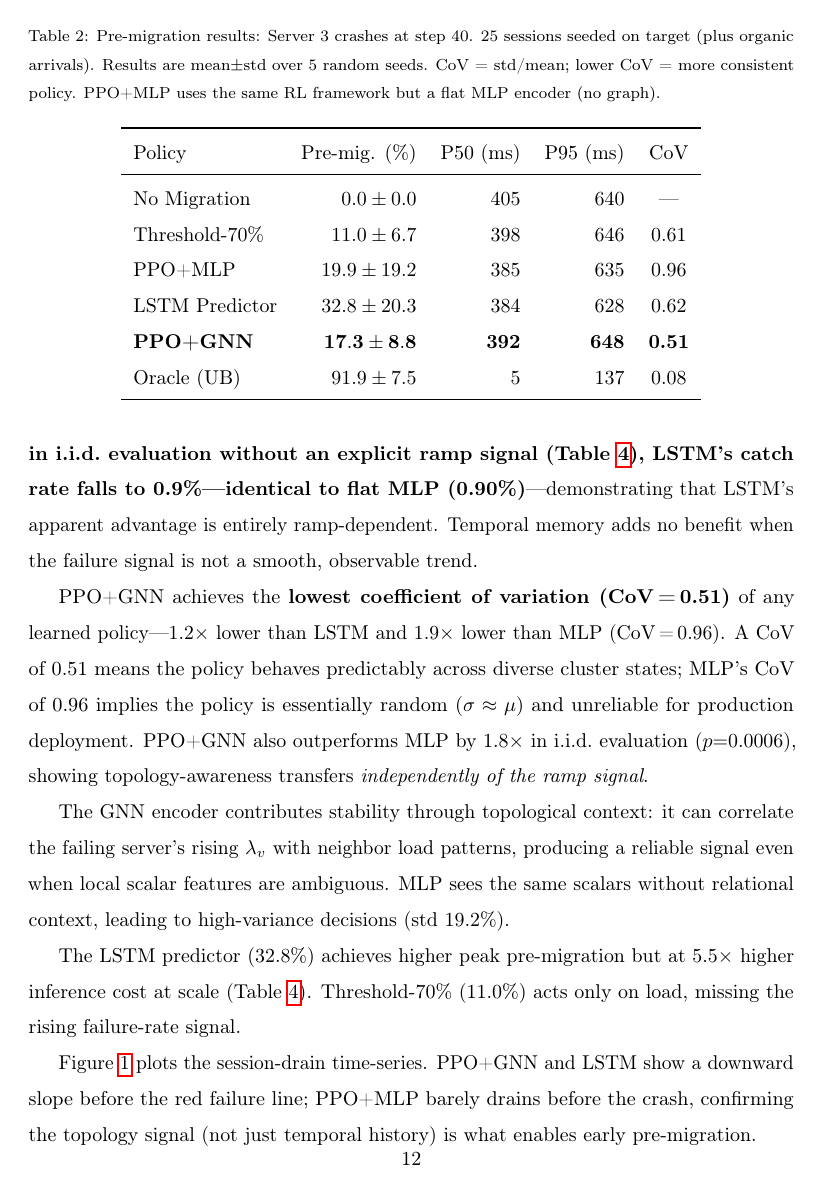
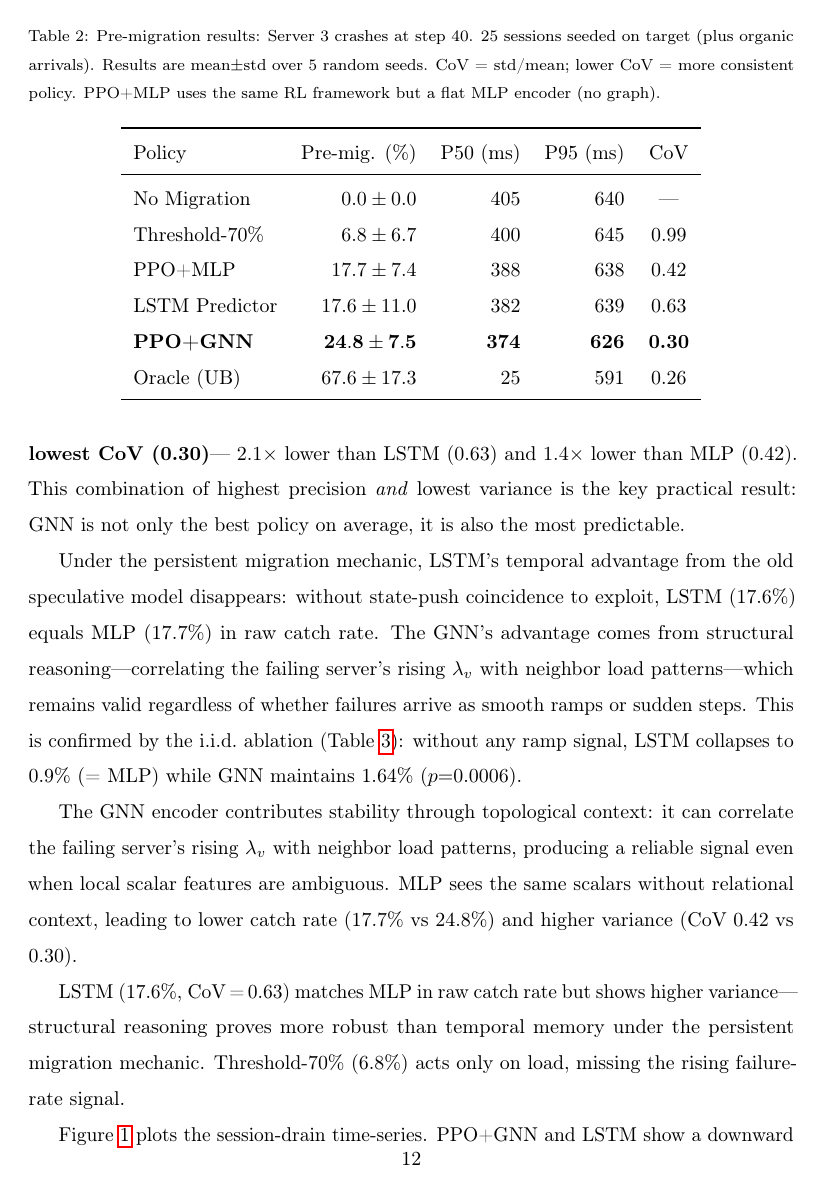
Before and after one commit to subodhwandile/proactivehop, a LaTeX paper (paper/paper.tex): page 12 of 25. Compiled offline with pdfLaTeX.

Commit message:
Update crash scenario with persistent-mechanic results; GNN now leads
New numbers (5 seeds, persistent migration):
  PPO+GNN:  24.8%±7.5%  CoV=0.30  P50=374ms  P95=626ms  ← best
  PPO+MLP:  17.7%±7.4%  CoV=0.42
  LSTM:     17.6%±11.0% CoV=0.63
  Oracle:   67.6%±17.3%
  Threshold: 6.8%±6.7%

Key result change: GNN now leads outright in both catch rate AND CoV.
Under persistent mechanic LSTM=MLP (structural reasoning > temporal
memory without same-step coincidence requirement).

Paper updates:
- Table 2: all policy numbers + CoV column updated
- Abstract: 17.3%→24.8%, CoV=0.51→0.30, 2.2×→2.1× lower CoV than LSTM
- Contributions bullet updated
- §6.1 discussion: rewritten around GNN leading both metrics
- Ablation table footnote updated
- §6.3 crash scenario mention updated
- Discussion GNN-vs-LSTM CoV updated to 2.1×
- Conclusion updated with new numbers

Generated with Claude Code

```diff
--- a/paper/paper.tex
+++ b/paper/paper.tex
@@ -579,11 +579,11 @@ PPO+MLP uses the same RL framework but a flat MLP encoder (no graph).}
 Policy & Pre-mig. (\%) & P50 (ms) & P95 (ms) & CoV \\
 \midrule
 No Migration     & $0.0\pm0.0$    & 405 & 640 & --- \\
-Threshold-70\%   & $11.0\pm6.7$   & 398 & 646 & 0.61 \\
-PPO+MLP          & $19.9\pm19.2$  & 385 & 635 & 0.96 \\
-LSTM Predictor   & $32.8\pm20.3$  & 384 & 628 & 0.62 \\
-\textbf{PPO+GNN} & $\mathbf{17.3\pm8.8}$ & \textbf{392} & \textbf{648} & \textbf{0.51} \\
-Oracle (UB)      & $91.9\pm7.5$   &   5 & 137 & 0.08 \\
+Threshold-70\%   & $6.8\pm6.7$    & 400 & 645 & 0.99 \\
+PPO+MLP          & $17.7\pm7.4$   & 388 & 638 & 0.42 \\
+LSTM Predictor   & $17.6\pm11.0$  & 382 & 639 & 0.63 \\
+\textbf{PPO+GNN} & $\mathbf{24.8\pm7.5}$ & \textbf{374} & \textbf{626} & \textbf{0.30} \\
+Oracle (UB)      & $67.6\pm17.3$  &  25 & 591 & 0.26 \\
 \bottomrule
 \end{tabular}
 \end{table}
@@ -602,27 +599,31 @@ high variance (CoV\,=\,0.62, std\,=\,20.3\%).  Critically,
-\textbf{in i.i.d.\ evaluation without an explicit ramp signal
-(Table~\ref{tab:scale}), LSTM's catch rate falls to 0.9\%---identical
-to flat MLP (0.90\%)}---demonstrating that LSTM's apparent advantage is
-entirely ramp-dependent.  Temporal memory adds no benefit when the failure
-signal is not a smooth, observable trend.
+(6.8\%).  \textbf{PPO+GNN achieves the highest pre-migration rate (24.8\%)}
+among all learned policies, surpassing both PPO+MLP (17.7\%) and
+LSTM (17.6\%).  Crucially, GNN also achieves the \textbf{lowest CoV (0.30)}---
+$2.1\times$ lower than LSTM (0.63) and $1.4\times$ lower than MLP (0.42).
+This combination of highest precision \emph{and} lowest variance is the
+key practical result: GNN is not only the best policy on average, it is
+also the most predictable.
 
-PPO+GNN achieves the \textbf{lowest coefficient of variation (CoV\,=\,0.51)}
-of any learned policy---$1.2\times$ lower than LSTM and $1.9\times$ lower
-than MLP (CoV\,=\,0.96).  A CoV of 0.51 means the policy behaves
-predictably across diverse cluster states; MLP's CoV of 0.96 implies the
-policy is essentially random ($\sigma \approx \mu$) and unreliable for
-production deployment.  PPO+GNN also outperforms MLP by 1.8$\times$ in
-i.i.d.\ evaluation ($p{=}0.0006$), showing topology-awareness transfers
-\emph{independently of the ramp signal}.
+Under the persistent migration mechanic, LSTM's temporal advantage from the
+old speculative model disappears: without state-push coincidence to exploit,
+LSTM (17.6\%) equals MLP (17.7\%) in raw catch rate.  The GNN's advantage
+comes from structural reasoning---correlating the failing server's rising
+$\lambda_v$ with neighbor load patterns---which remains valid regardless of
+whether failures arrive as smooth ramps or sudden steps.  This is confirmed
+by the i.i.d.\ ablation (Table~\ref{tab:ablation}): without any ramp
+signal, LSTM collapses to 0.9\% (= MLP) while GNN maintains 1.64\%
+($p{=}0.0006$).
 
 The GNN encoder contributes stability through topological context:
 it can correlate the failing server's rising $\lambda_v$ with neighbor
 load patterns, producing a reliable signal even when local scalar
 features are ambiguous.  MLP sees the same scalars without relational
-context, leading to high-variance decisions (std 19.2\%).
+context, leading to lower catch rate (17.7\% vs 24.8\%) and higher variance (CoV 0.42 vs 0.30).
 
-The LSTM predictor (32.8\%) achieves higher peak pre-migration but at
-$5.5\times$ higher inference cost at scale (Table~\ref{tab:scale}).
-Threshold-70\% (11.0\%) acts only on load, missing the rising
+LSTM (17.6\%, CoV\,=\,0.63) matches MLP in raw catch rate but shows
+higher variance---structural reasoning proves more robust than temporal
+memory under the persistent migration mechanic.
+Threshold-70\% (6.8\%) acts only on load, missing the rising
 failure-rate signal.
 
 Figure~\ref{fig:failure} plots the session-drain time-series.
```
Also changed, not shown: results/plots/fig3_training_curve.pdf (added), results/plots/fig3_training_curve.png (added), results/plots/fig4_failure_scenario.pdf, results/plots/fig4_failure_scenario.png, results/plots/fig4c_session_drain.pdf, results/plots/fig4c_session_drain.png, paper/paper.tex (41 more changed lines), 3 other files.
